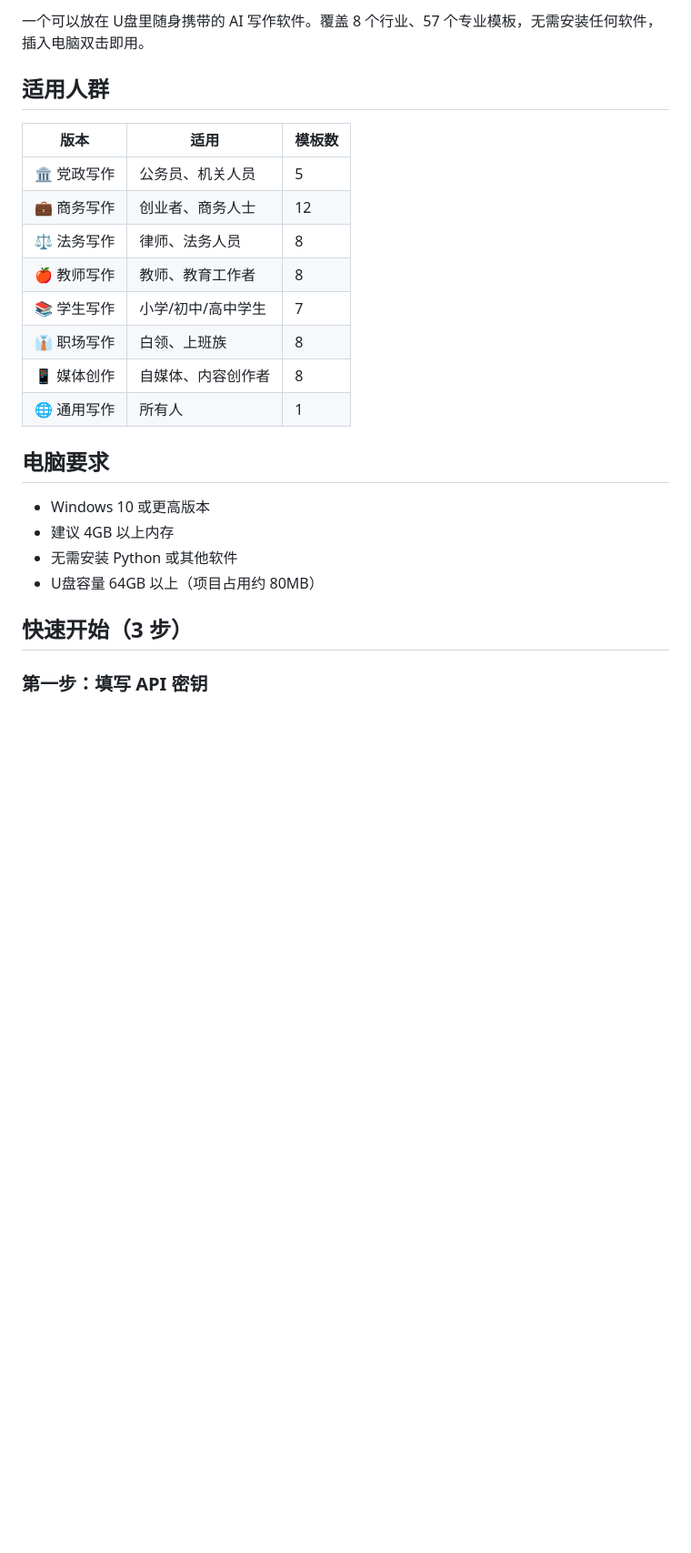
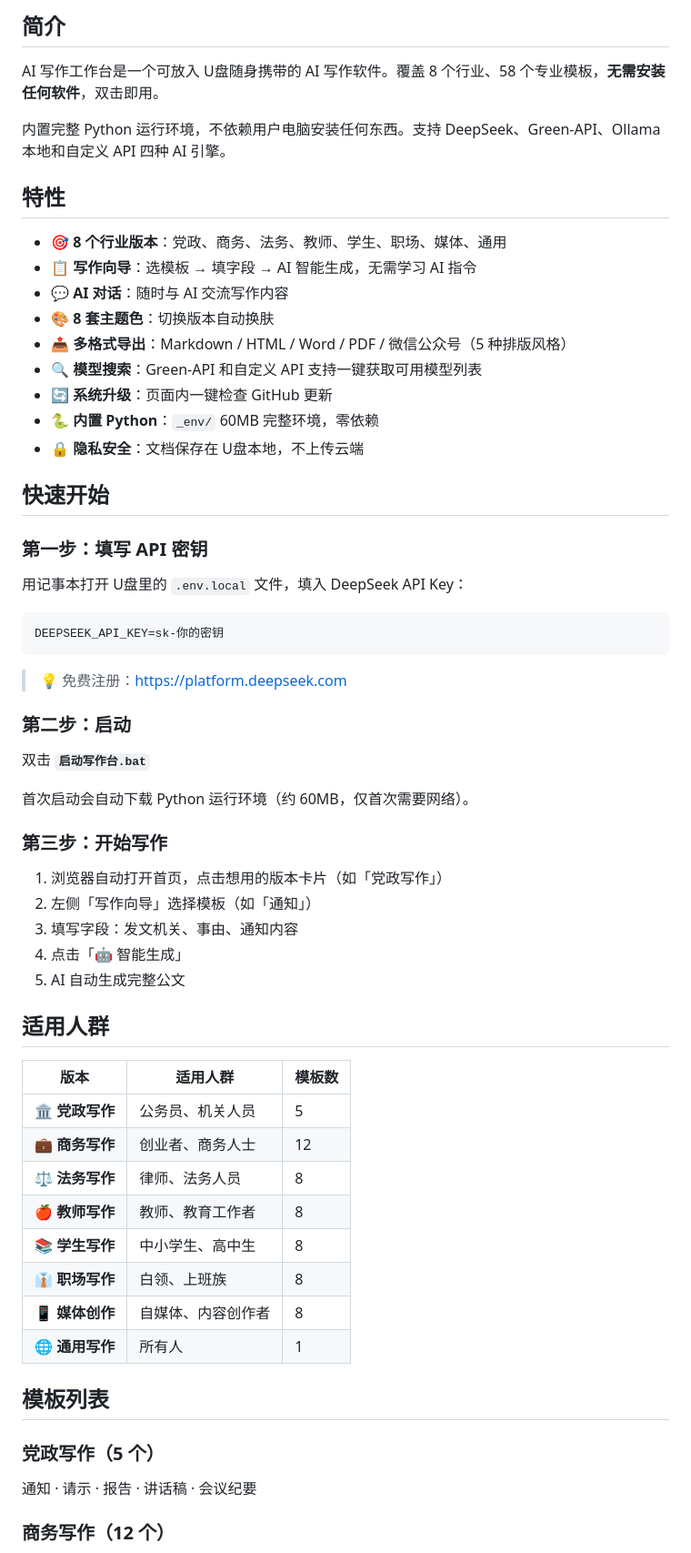
Before and after one commit to Matinee123/xiezuoUpan, a Markdown page: README.md, the part around one of its changes. Shown at 91% size. Rendered like a GitHub page; blank space fills up the shorter version.

````diff
--- a/README.md
+++ b/README.md
@@ -6,27 +8,66 @@
 
-一个可以放在 U盘里随身携带的 AI 写作软件。覆盖 8 个行业、57 个专业模板，无需安装任何软件，插入电脑双击即用。
+## 简介
+
+AI 写作工作台是一个可放入 U盘随身携带的 AI 写作软件。覆盖 8 个行业、58 个专业模板，**无需安装任何软件**，双击即用。
+
+内置完整 Python 运行环境，不依赖用户电脑安装任何东西。支持 DeepSeek、Green-API、Ollama 本地和自定义 API 四种 AI 引擎。
+
+## 特性
+
+- 🎯 **8 个行业版本**：党政、商务、法务、教师、学生、职场、媒体、通用
+- 📋 **写作向导**：选模板 → 填字段 → AI 智能生成，无需学习 AI 指令
+- 💬 **AI 对话**：随时与 AI 交流写作内容
+- 🎨 **8 套主题色**：切换版本自动换肤
+- 📤 **多格式导出**：Markdown / HTML / Word / PDF / 微信公众号（5 种排版风格）
+- 🔍 **模型搜索**：Green-API 和自定义 API 支持一键获取可用模型列表
+- 🔄 **系统升级**：页面内一键检查 GitHub 更新
+- 🐍 **内置 Python**：`_env/` 60MB 完整环境，零依赖
+- 🔒 **隐私安全**：文档保存在 U盘本地，不上传云端
+
+## 快速开始
+
+### 第一步：填写 API 密钥
+
+用记事本打开 U盘里的 `.env.local` 文件，填入 DeepSeek API Key：
+
+```ini
+DEEPSEEK_API_KEY=sk-你的密钥
+```
+
+> 💡 免费注册：https://platform.deepseek.com
+
+### 第二步：启动
+
+双击 **`启动写作台.bat`**
+
+首次启动会自动下载 Python 运行环境（约 60MB，仅首次需要网络）。
+
+### 第三步：开始写作
+
+1. 浏览器自动打开首页，点击想用的版本卡片（如「党政写作」）
+2. 左侧「写作向导」选择模板（如「通知」）
+3. 填写字段：发文机关、事由、通知内容
+4. 点击「🤖 智能生成」
+5. AI 自动生成完整公文
 
 ## 适用人群
 
-| 版本 | 适用 | 模板数 |
-|------|------|--------|
-| 🏛 党政写作 | 公务员、机关人员 | 5 |
-| 💼 商务写作 | 创业者、商务人士 | 12 |
-| ⚖️ 法务写作 | 律师、法务人员 | 8 |
-| 🍎 教师写作 | 教师、教育工作者 | 8 |
-| 📚 学生写作 | 小学/初中/高中学生 | 7 |
-| 👔 职场写作 | 白领、上班族 | 8 |
-| 📱 媒体创作 | 自媒体、内容创作者 | 8 |
-| 🌐 通用写作 | 所有人 | 1 |
+| 版本 | 适用人群 | 模板数 |
+|------|---------|--------|
+| 🏛 **党政写作** | 公务员、机关人员 | 5 |
+| 💼 **商务写作** | 创业者、商务人士 | 12 |
+| ⚖️ **法务写作** | 律师、法务人员 | 8 |
+| 🍎 **教师写作** | 教师、教育工作者 | 8 |
+| 📚 **学生写作** | 中小学生、高中生 | 8 |
+| 👔 **职场写作** | 白领、上班族 | 8 |
+| 📱 **媒体创作** | 自媒体、内容创作者 | 8 |
+| 🌐 **通用写作** | 所有人 | 1 |
 
-## 电脑要求
+## 模板列表
 
-- Windows 10 或更高版本
-- 建议 4GB 以上内存
-- 无需安装 Python 或其他软件
-- U盘容量 64GB 以上（项目占用约 80MB）
+### 党政写作（5 个）
 
-## 快速开始（3 步）
+通知 · 请示 · 报告 · 讲话稿 · 会议纪要
 
-### 第一步：填写 API 密钥
+### 商务写作（12 个）
 
````
Also changed, not shown: other parts of README.md (+124 -132 lines).
